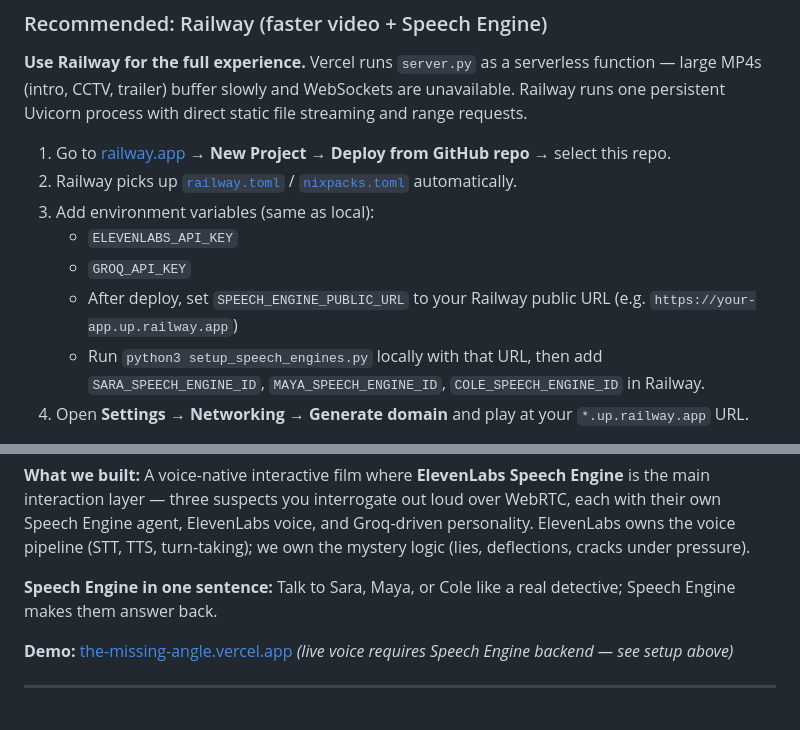
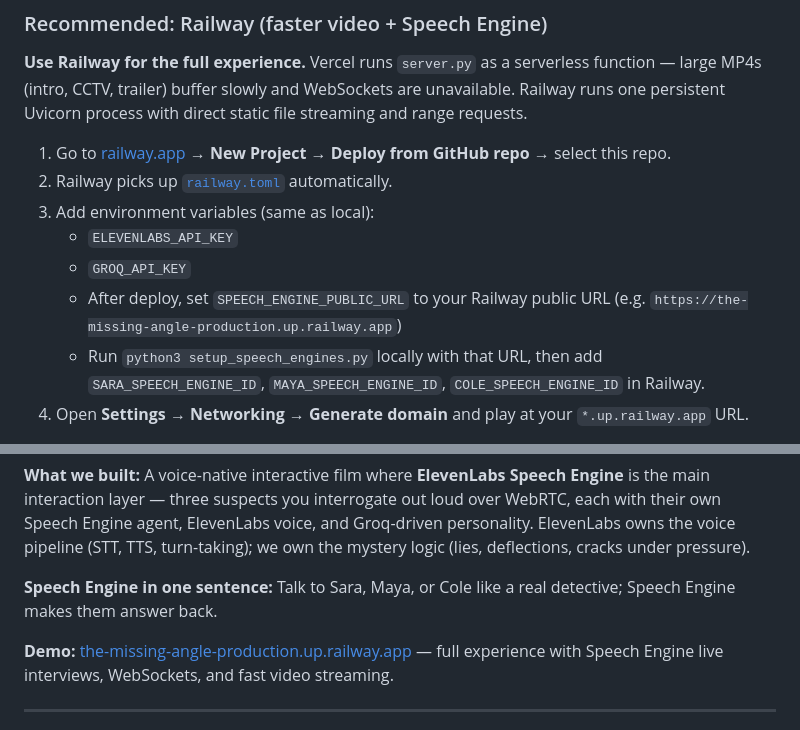
Before and after one commit to anirxdh/The-missing-angle, a Markdown page: README.md, 2 parts joined by grey strips. Drawn GitHub-style.

Commit message:
Point README demo links to the live Railway deployment.
Replace Vercel as the primary play URL and drop the stale nixpacks.toml reference.

Co-authored-by: Cursor <cursoragent@cursor.com>

```diff
--- a/README.md
+++ b/README.md
@@ -207,11 +207,11 @@ Speech Engine needs a **public WebSocket** endpoint. Vercel serves the scripted
 **Use Railway for the full experience.** Vercel runs `server.py` as a serverless function — large MP4s (intro, CCTV, trailer) buffer slowly and WebSockets are unavailable. Railway runs one persistent Uvicorn process with direct static file streaming and range requests.
 
 1. Go to [railway.app](https://railway.app) → **New Project** → **Deploy from GitHub repo** → select this repo.
-2. Railway picks up [`railway.toml`](railway.toml) / [`nixpacks.toml`](nixpacks.toml) automatically.
+2. Railway picks up [`railway.toml`](railway.toml) automatically.
 3. Add environment variables (same as local):
    - `ELEVENLABS_API_KEY`
    - `GROQ_API_KEY`
-   - After deploy, set `SPEECH_ENGINE_PUBLIC_URL` to your Railway public URL (e.g. `https://your-app.up.railway.app`)
+   - After deploy, set `SPEECH_ENGINE_PUBLIC_URL` to your Railway public URL (e.g. `https://the-missing-angle-production.up.railway.app`)
    - Run `python3 setup_speech_engines.py` locally with that URL, then add `SARA_SPEECH_ENGINE_ID`, `MAYA_SPEECH_ENGINE_ID`, `COLE_SPEECH_ENGINE_ID` in Railway.
 4. Open **Settings → Networking → Generate domain** and play at your `*.up.railway.app` URL.
 
@@ -292,7 +292,7 @@ python3 scripts/generate_music.py --only cole_video_call
 
 **Speech Engine in one sentence:** Talk to Sara, Maya, or Cole like a real detective; Speech Engine makes them answer back.
 
-**Demo:** [the-missing-angle.vercel.app](https://the-missing-angle.vercel.app) *(live voice requires Speech Engine backend — see setup above)*
+**Demo:** [the-missing-angle-production.up.railway.app](https://the-missing-angle-production.up.railway.app) — full experience with Speech Engine live interviews, WebSockets, and fast video streaming.
 
 ---
 
```
Also changed, not shown: other parts of README.md (+1 -1 lines).
